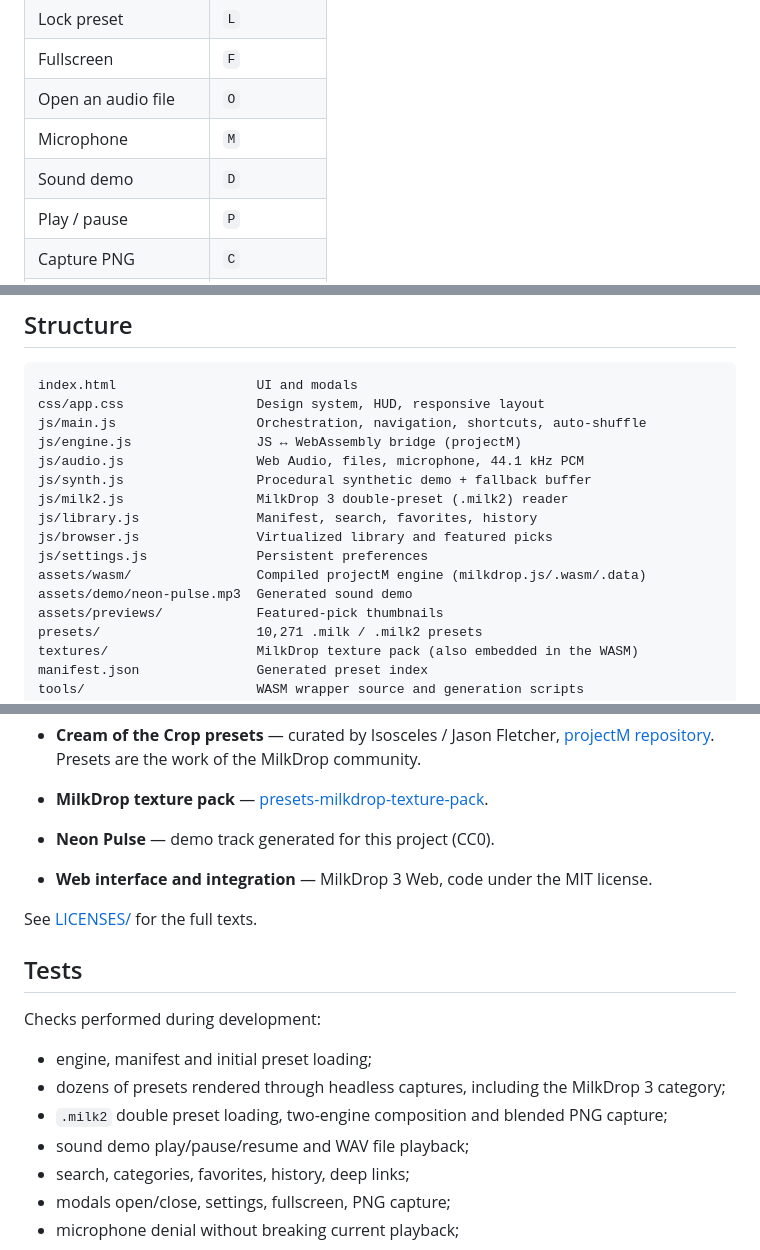
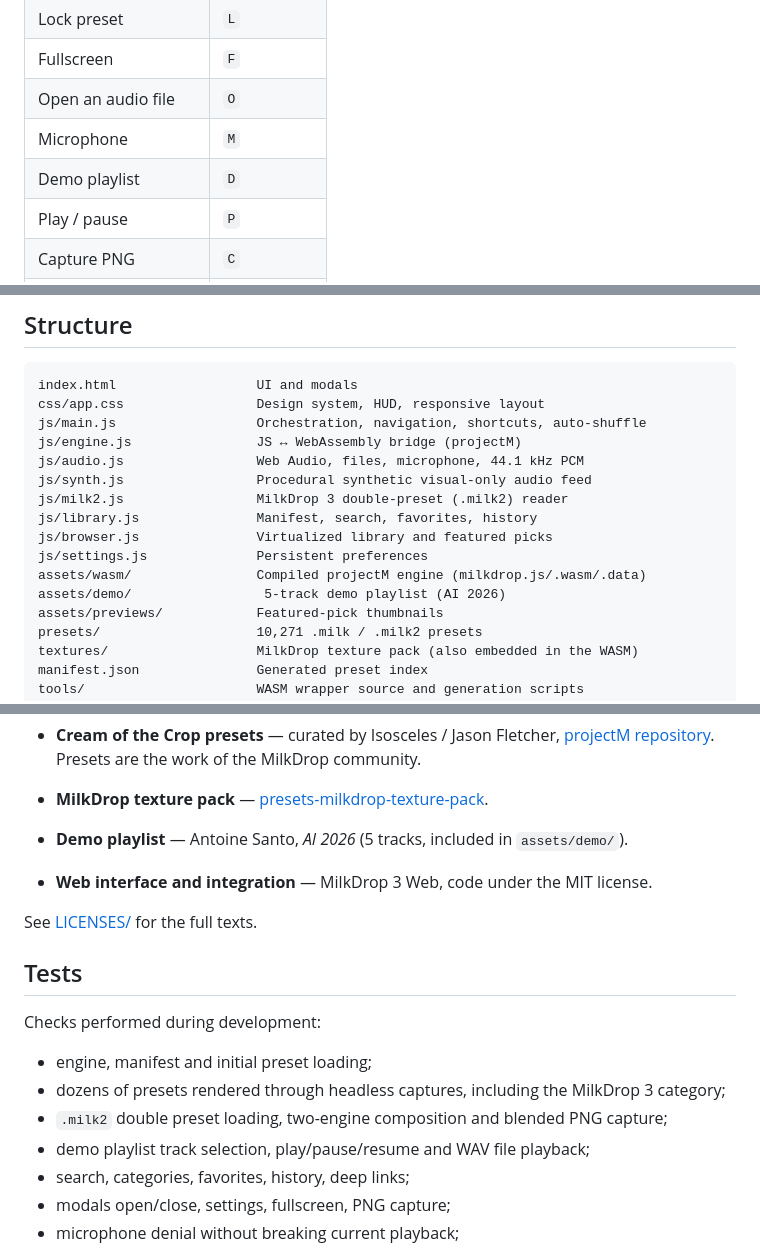
Before and after one commit to N0NameN0/MILKDROP3, a Markdown page: README.md, 3 parts joined by grey strips. Drawn GitHub-style.

```diff
--- a/README.md
+++ b/README.md
@@ -111,7 +128,7 @@ approximate shader rewrite.
 | Fullscreen | `F` |
 | Open an audio file | `O` |
 | Microphone | `M` |
-| Sound demo | `D` |
+| Demo playlist | `D` |
 | Play / pause | `P` |
 | Capture PNG | `C` |
 | Help | `H` |
@@ -130,13 +147,13 @@ css/app.css                 Design system, HUD, responsive layout
 js/main.js                  Orchestration, navigation, shortcuts, auto-shuffle
 js/engine.js                JS ↔ WebAssembly bridge (projectM)
 js/audio.js                 Web Audio, files, microphone, 44.1 kHz PCM
-js/synth.js                 Procedural synthetic demo + fallback buffer
+js/synth.js                 Procedural synthetic visual-only audio feed
 js/milk2.js                 MilkDrop 3 double-preset (.milk2) reader
 js/library.js               Manifest, search, favorites, history
 js/browser.js               Virtualized library and featured picks
 js/settings.js              Persistent preferences
 assets/wasm/                Compiled projectM engine (milkdrop.js/.wasm/.data)
-assets/demo/neon-pulse.mp3  Generated sound demo
+assets/demo/                 5-track demo playlist (AI 2026)
 assets/previews/            Featured-pick thumbnails
 presets/                    10,271 .milk / .milk2 presets
 textures/                   MilkDrop texture pack (also embedded in the WASM)
@@ -235,7 +243,7 @@ Requires Python 3, NumPy and ffmpeg. The track is entirely synthesized
   Presets are the work of the MilkDrop community.
 - **MilkDrop texture pack** —
   [presets-milkdrop-texture-pack](https://github.com/projectM-visualizer/presets-milkdrop-texture-pack).
-- **Neon Pulse** — demo track generated for this project (CC0).
+- **Demo playlist** — Antoine Santo, *AI 2026* (5 tracks, included in `assets/demo/`).
 - **Web interface and integration** — MilkDrop 3 Web, code under the MIT license.
 
 See [LICENSES/](LICENSES/) for the full texts.
@@ -248,7 +256,7 @@ Checks performed during development:
 - dozens of presets rendered through headless captures, including the MilkDrop 3
   category;
 - `.milk2` double preset loading, two-engine composition and blended PNG capture;
-- sound demo play/pause/resume and WAV file playback;
+- demo playlist track selection, play/pause/resume and WAV file playback;
 - search, categories, favorites, history, deep links;
 - modals open/close, settings, fullscreen, PNG capture;
 - microphone denial without breaking current playback;
```
Also changed, not shown: other parts of README.md (+19 -11 lines), LICENSES/README.md (+4 -1 lines), tools/README.md (+0 -11 lines), assets/screenshots/demo-playlist.jpg (added), 13 other files.
